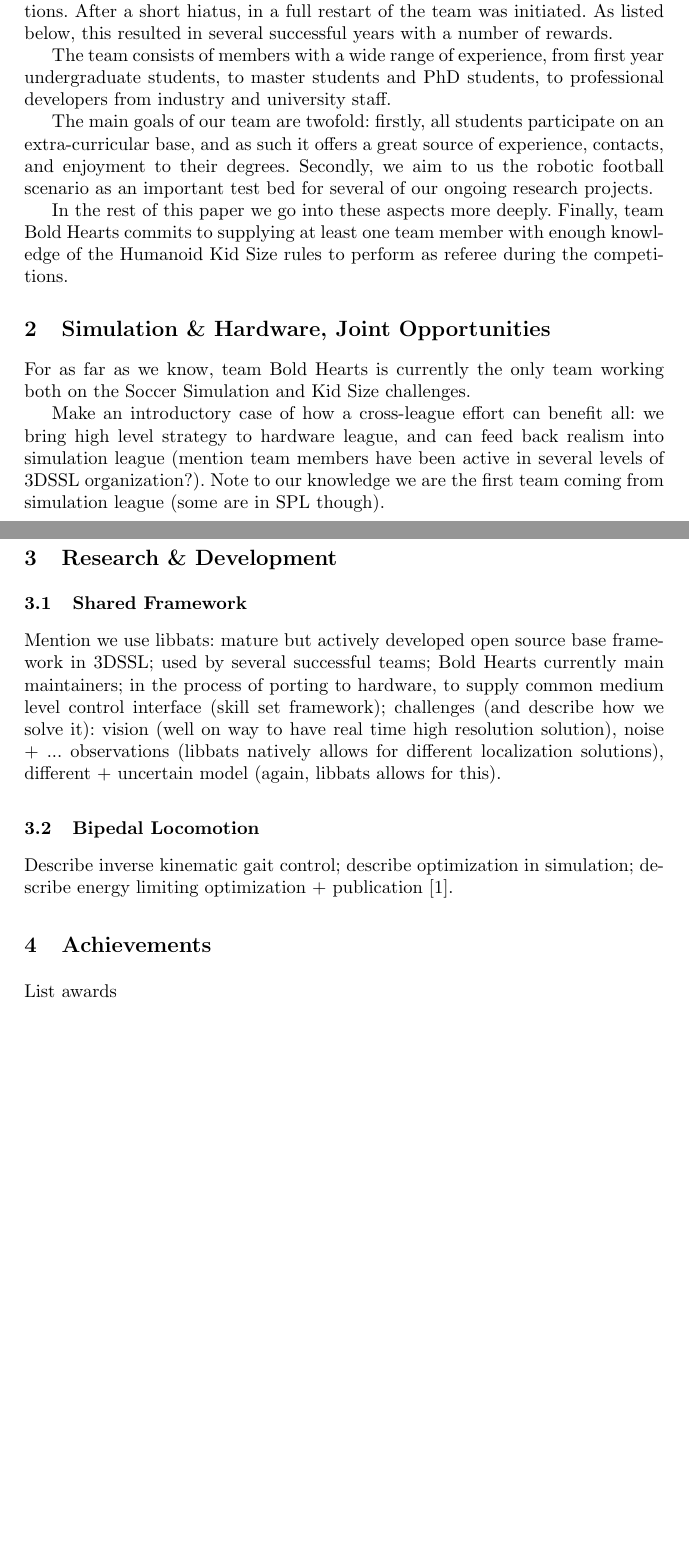
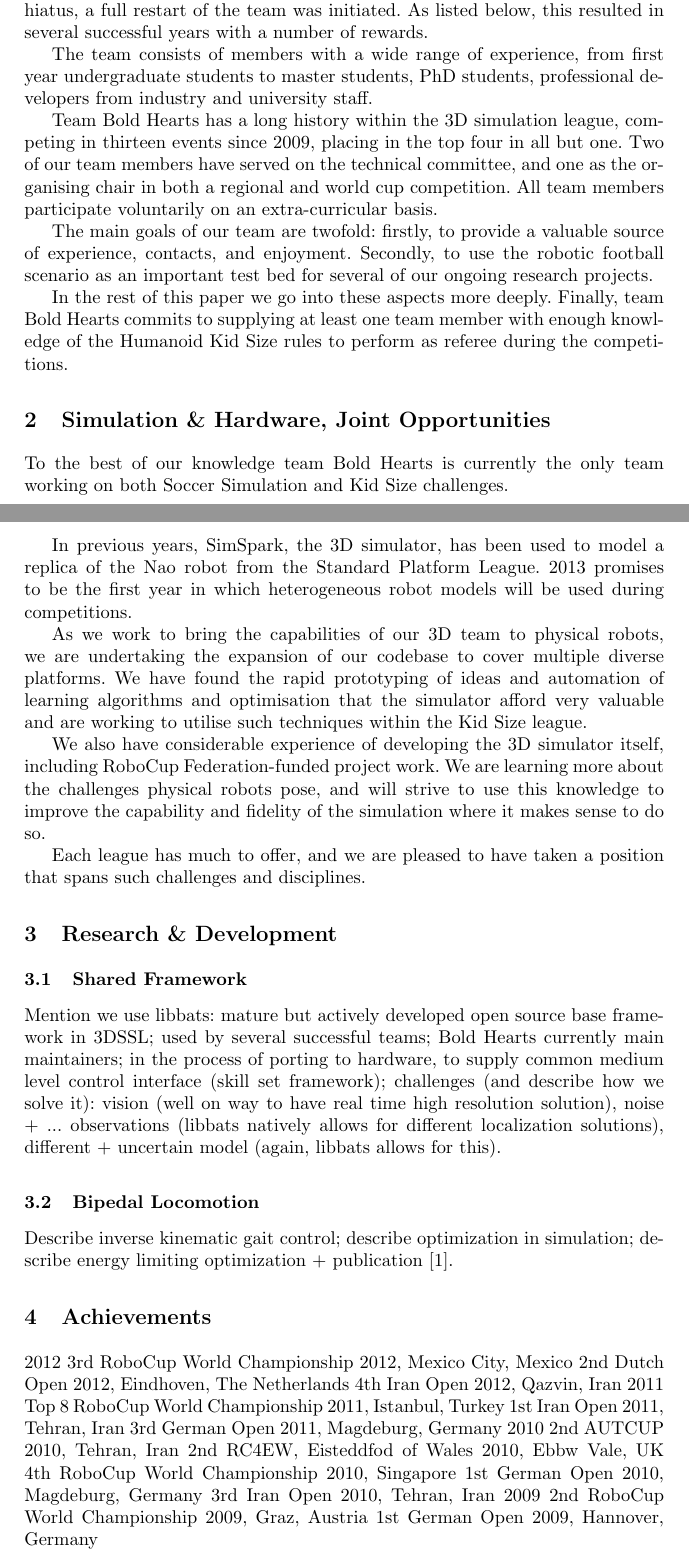
Before and after one commit to drewnoakes/bold-humanoid, a LaTeX paper (TDP/tdp.tex): two parts of pages 1 and 2 of 2 before the commit and two parts of pages 1 and 2 of 3 after it, joined at a grey line, cut so that both start at the same text, the shorter picture padded with empty space. Compiled offline with pdfLaTeX.

Commit message:
Added to TDP

```diff
--- a/TDP/tdp.tex
+++ b/TDP/tdp.tex
@@ -42,20 +42,25 @@
 Hatfield, UK, is committed to participate in the 2013 RoboCup Humanoid
 League, Kid Size championship in Eindhoven, The Netherlands. The team
-was founded in 2002, working on the RoboCup Simulation League, both
-the 2D as the 3D competitions. After a short hiatus, in a full restart
-of the team was initiated. As listed below, this resulted in several
-successful years with a number of rewards.
+was founded in 2002, competing in both the 2D and 3D RoboCup Simulation
+Leagues. After a short hiatus, a full restart of the team was initiated.
+As listed below, this resulted in several successful years with a number
+of rewards.
 
 The team consists of members with a wide range of experience, from
-first year undergraduate students, to master students and PhD
-students, to professional developers from industry and university
+first year undergraduate students to master students, PhD
+students, professional developers from industry and university
 staff.
 
-The main goals of our team are twofold: firstly, all students
-participate on an extra-curricular base, and as such it offers a great
-source of experience, contacts, and enjoyment to their
-degrees. Secondly, we aim to us the robotic football scenario as an
-important test bed for several of our ongoing research projects.
+Team Bold Hearts has a long history within the 3D simulation league, competing
+in thirteen events since 2009, placing in the top four in all but one.
+Two of our team members have served on the technical committee, and one as
+the organising chair in both a regional and world cup competition.
+All team members participate voluntarily on an extra-curricular basis.
+
+The main goals of our team are twofold: firstly, to provide a
+valuable source of experience, contacts, and enjoyment.
+Secondly, to use the robotic football scenario as an important
+test bed for several of our ongoing research projects.
 
 In the rest of this paper we go into these aspects more
 deeply. Finally, team Bold Hearts commits to supplying at least one
@@ -65,15 +70,35 @@
 \section{Simulation \& Hardware, Joint Opportunities}
 \label{sec:simul-amp-hardw}
 
-For as far as we know, team Bold Hearts is currently the only team
-working both on the Soccer Simulation and Kid Size challenges.
+To the best of our knowledge team Bold Hearts is currently the only team
+working on both Soccer Simulation and Kid Size challenges.
 
-Make an introductory case of how a cross-league effort can benefit
-all: we bring high level strategy to hardware league, and can feed
-back realism into simulation league (mention team members have been
-active in several levels of 3DSSL organization?). Note to our
-knowledge we are the first team coming from simulation league (some
-are in SPL though).
+In previous years, SimSpark, the 3D simulator, has been used to model
+a replica of the Nao robot from the Standard Platform League. 2013
+promises to be the first year in which heterogeneous robot models
+will be used during competitions.
+
+As we work to bring the capabilities of our 3D team to physical robots,
+we are undertaking the expansion of our codebase to cover multiple diverse platforms.
+We have found the rapid prototyping of ideas and automation of learning algorithms and
+optimisation that the simulator afford very valuable and are working
+to utilise such techniques within the Kid Size league.
+
+We also have considerable experience of developing the
+3D simulator itself, including RoboCup Federation-funded
+project work. We are learning more about the challenges physical
+robots pose, and will strive to use this knowledge to improve the
+capability and fidelity of the simulation where it makes sense to do so.
+
+Each league has much to offer, and we are pleased to have taken a
+position that spans such challenges and disciplines.
+
+%Make an introductory case of how a cross-league effort can benefit
+%all: we bring high level strategy to hardware league, and can feed
+%back realism into simulation league (mention team members have been
+%active in several levels of 3DSSL organization?). Note to our
+%knowledge we are the first team coming from simulation league (some
+%are in SPL though).
 
 \section{Research \& Development}
 \label{sec:research}
@@ -100,7 +125,23 @@
 \section{Achievements}
 \label{sec:achievements}
 
-List awards
+2012
+3rd RoboCup World Championship 2012, Mexico City, Mexico
+2nd Dutch Open 2012, Eindhoven, The Netherlands
+4th Iran Open 2012, Qazvin, Iran
+2011
+Top 8 RoboCup World Championship 2011, Istanbul, Turkey
+1st Iran Open 2011, Tehran, Iran
+3rd German Open 2011, Magdeburg, Germany
+2010
+2nd AUTCUP 2010, Tehran, Iran
+2nd RC4EW, Eisteddfod of Wales 2010, Ebbw Vale, UK
+4th RoboCup World Championship 2010, Singapore
+1st German Open 2010, Magdeburg, Germany
+3rd Iran Open 2010, Tehran, Iran
+2009
+2nd RoboCup World Championship 2009, Graz, Austria
+1st German Open 2009, Hannover, Germany
 
 \bibliographystyle{plain}
 \bibliography{tdp}
```
Also changed, not shown: TDP/tdp.tex (2 more changed lines).
